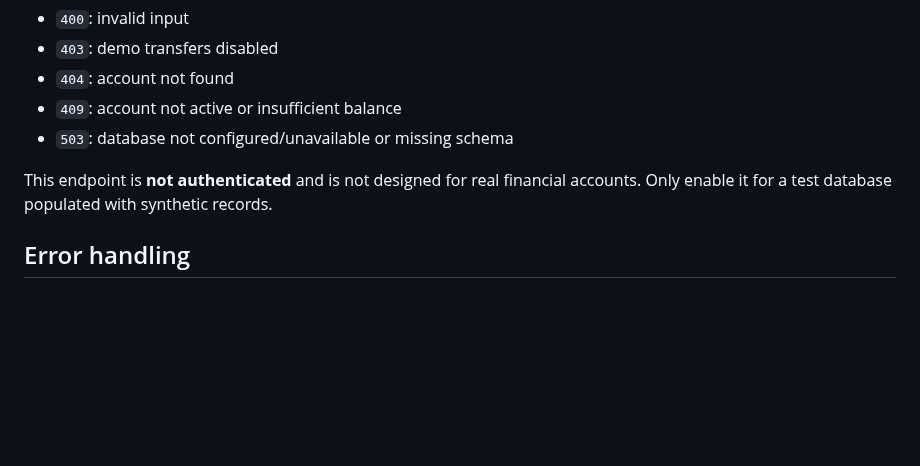
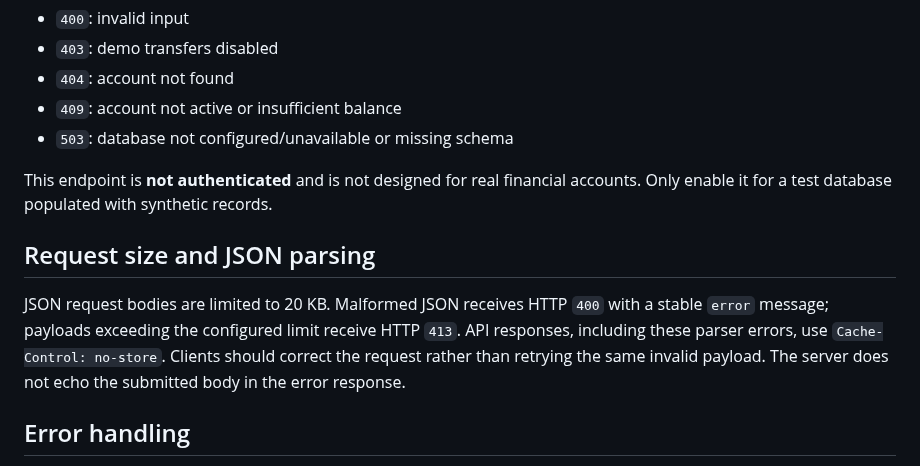
Before and after one commit to mahitech580/Banking-Financial-Transaction-Management-MySQL, a Markdown page: docs/API.md, the part around the change. Rendered like a GitHub page; blank space fills up the shorter version.

Commit message:
docs(api): document JSON parsing and payload limits

```diff
--- a/docs/API.md
+++ b/docs/API.md
@@ -61,6 +61,10 @@ Typical errors:
 
 This endpoint is **not authenticated** and is not designed for real financial accounts. Only enable it for a test database populated with synthetic records.
 
+## Request size and JSON parsing
+
+JSON request bodies are limited to 20 KB. Malformed JSON receives HTTP `400` with a stable `error` message; payloads exceeding the configured limit receive HTTP `413`. API responses, including these parser errors, use `Cache-Control: no-store`. Clients should correct the request rather than retrying the same invalid payload. The server does not echo the submitted body in the error response.
+
 ## Error handling
 
 API errors use a JSON object with an `error` field. The application intentionally omits database credentials and raw SQL from client-facing responses. Detailed operational errors are logged by the server; avoid placing secrets or personal information in logs.
```
